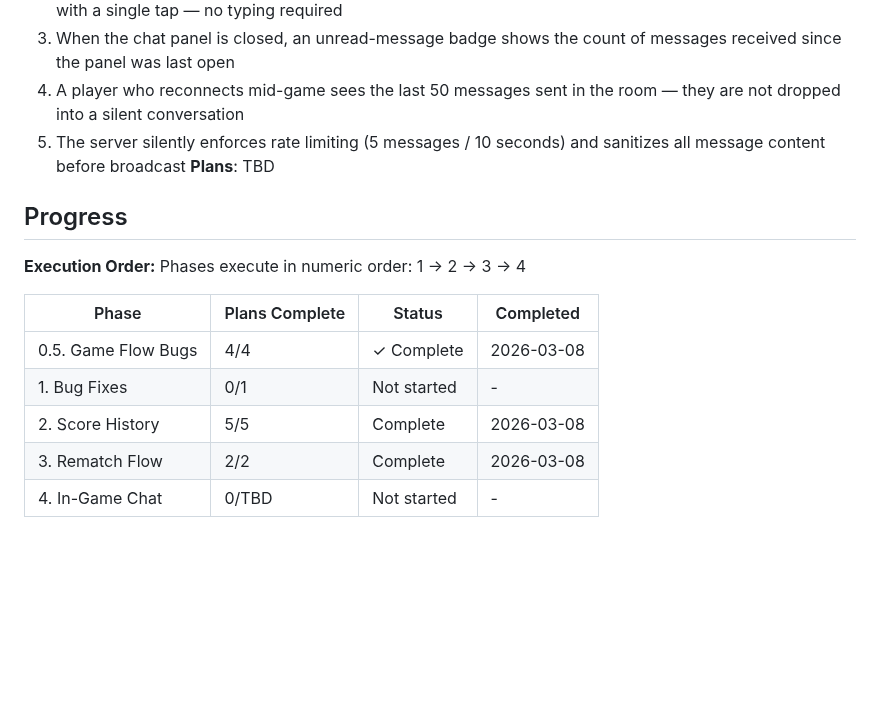
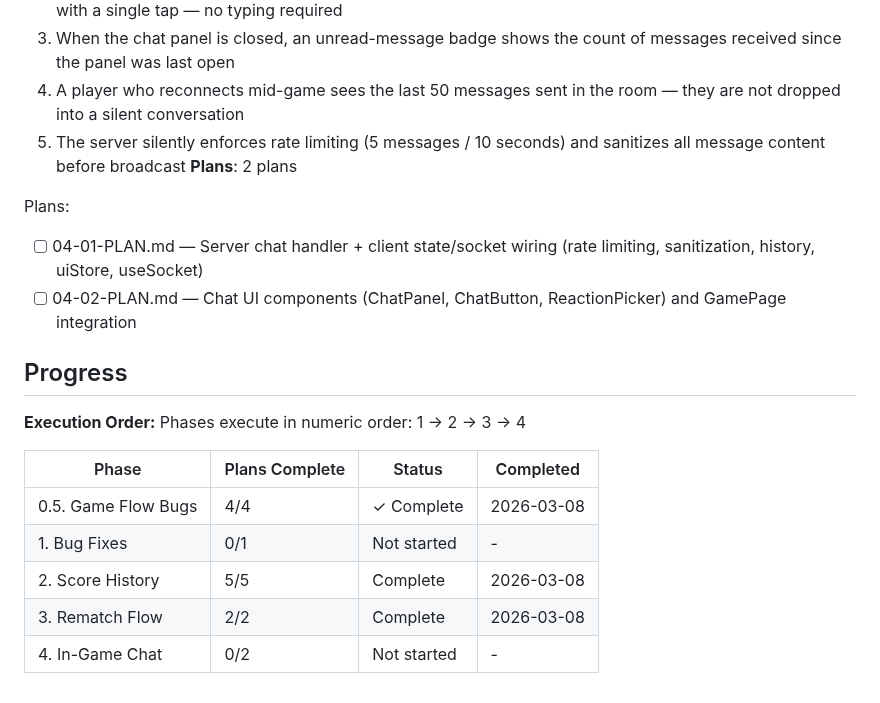
Before and after one commit to yamxavier-create/dominos_pr, a Markdown page: .planning/ROADMAP.md, the part around the change. Rendered like a GitHub page; blank space fills up the shorter version.

Commit message:
docs(04-in-game-chat): create phase plan

```diff
--- a/.planning/ROADMAP.md
+++ b/.planning/ROADMAP.md
@@ -94,7 +94,11 @@ Plans:
   3. When the chat panel is closed, an unread-message badge shows the count of messages received since the panel was last open
   4. A player who reconnects mid-game sees the last 50 messages sent in the room — they are not dropped into a silent conversation
   5. The server silently enforces rate limiting (5 messages / 10 seconds) and sanitizes all message content before broadcast
-**Plans**: TBD
+**Plans**: 2 plans
+
+Plans:
+- [ ] 04-01-PLAN.md — Server chat handler + client state/socket wiring (rate limiting, sanitization, history, uiStore, useSocket)
+- [ ] 04-02-PLAN.md — Chat UI components (ChatPanel, ChatButton, ReactionPicker) and GamePage integration
 
 ## Progress
 
@@ -107,4 +111,4 @@ Phases execute in numeric order: 1 → 2 → 3 → 4
 | 1. Bug Fixes | 0/1 | Not started | - |
 | 2. Score History | 5/5 | Complete   | 2026-03-08 |
 | 3. Rematch Flow | 2/2 | Complete   | 2026-03-08 |
-| 4. In-Game Chat | 0/TBD | Not started | - |
+| 4. In-Game Chat | 0/2 | Not started | - |
```
Also changed, not shown: 2 other files.
